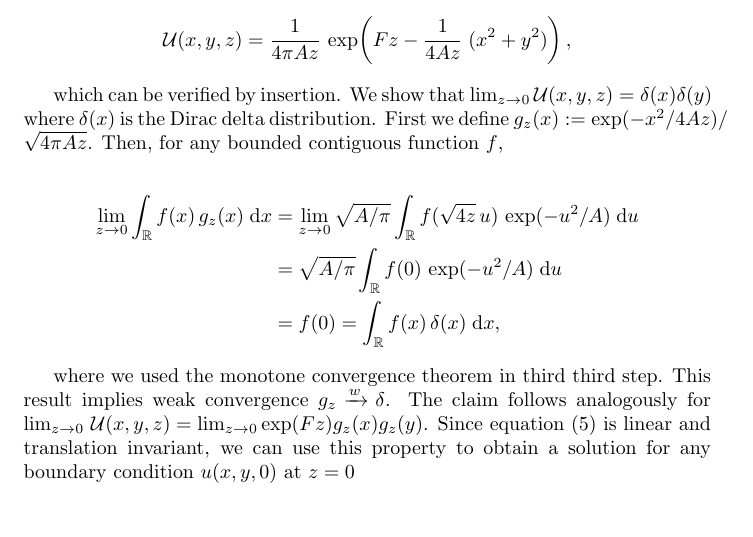
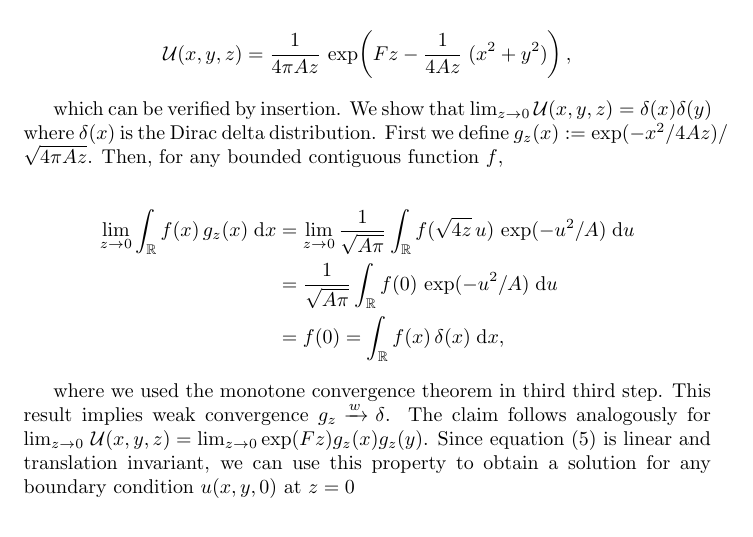
Before and after one commit to TheLartians/PyPropagate, a LaTeX document (publication/main.tex, which reads publication/theory/fresnel_diffraction.tex): part of page 8 of 26, cut so that both start at the same text. Compiled offline with pdfLaTeX.

Commit message:
fixed proof in 2.2

```diff
--- a/publication/theory/fresnel_diffraction.tex
+++ b/publication/theory/fresnel_diffraction.tex
@@ -11,8 +11,8 @@ which can be verified by insertion. We show that $\lim_{z \rightarrow 0} \mathca
 
 \begin{align*}
     \lim_{z \rightarrow 0} \int_\mathbb{R} f(x) \, g_z(x)  \; \text{d}x & =
-    \lim_{z \rightarrow 0} \sqrt{A / \pi} \int_\mathbb{R} f(\sqrt{4 z} \, u) \, \exp(-u^2/A)  \; \text{d}u \\
-    & =  \sqrt{A / \pi} \int_\mathbb{R} f(0) \, \exp(-u^2/A)  \; \text{d}u \\
+    \lim_{z \rightarrow 0} \frac{1}{\sqrt{A \pi}} \int_\mathbb{R} f(\sqrt{4 z} \, u) \, \exp(-u^2/A)  \; \text{d}u \\
+    & =  \frac{1}{\sqrt{A \pi}} \int_\mathbb{R} f(0) \, \exp(-u^2/A)  \; \text{d}u \\
     & = f(0) = \int_\mathbb{R} f(x) \, \delta(x)  \; \text{d}x,
 \end{align*}
 
```
